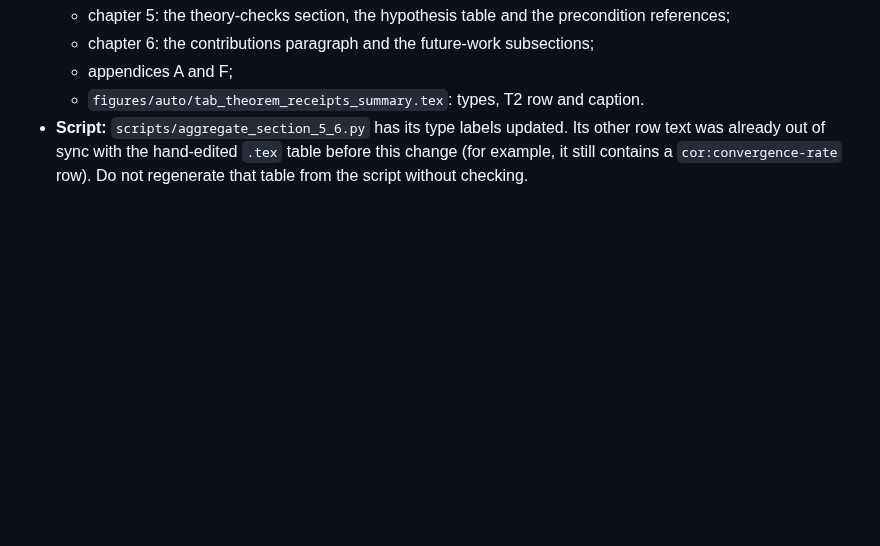
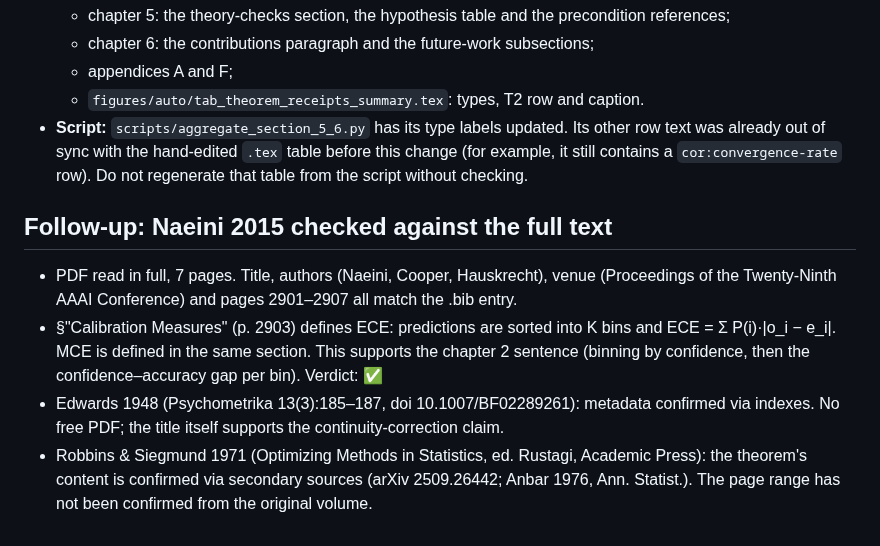
Before and after one commit to aksaN000/caem-thesis, a Markdown page: thesis_report/ref_check/fixes_applied.md, the part around the change. Drawn GitHub-style; blank space fills up the shorter version.

Commit message:
Record full-text check of Naeini 2015 and status of Edwards/Robbins-Siegmund

```diff
--- a/thesis_report/ref_check/fixes_applied.md
+++ b/thesis_report/ref_check/fixes_applied.md
@@ -224,3 +224,9 @@ New bib entries for tier C: `edwards1948note` (Edwards 1948, Psychometrika 13:18
   - appendices A and F;
   - `figures/auto/tab_theorem_receipts_summary.tex`: types, T2 row and caption.
 - **Script:** `scripts/aggregate_section_5_6.py` has its type labels updated. Its other row text was already out of sync with the hand-edited `.tex` table before this change (for example, it still contains a `cor:convergence-rate` row). Do not regenerate that table from the script without checking.
+
+## Follow-up: Naeini 2015 checked against the full text
+- PDF read in full, 7 pages. Title, authors (Naeini, Cooper, Hauskrecht), venue (Proceedings of the Twenty-Ninth AAAI Conference) and pages 2901–2907 all match the .bib entry.
+- §"Calibration Measures" (p. 2903) defines ECE: predictions are sorted into K bins and ECE = Σ P(i)·|o_i − e_i|. MCE is defined in the same section. This supports the chapter 2 sentence (binning by confidence, then the confidence–accuracy gap per bin). Verdict: ✅
+- Edwards 1948 (Psychometrika 13(3):185–187, doi 10.1007/BF02289261): metadata confirmed via indexes. No free PDF; the title itself supports the continuity-correction claim.
+- Robbins & Siegmund 1971 (Optimizing Methods in Statistics, ed. Rustagi, Academic Press): the theorem's content is confirmed via secondary sources (arXiv 2509.26442; Anbar 1976, Ann. Statist.). The page range has not been confirmed from the original volume.
```
